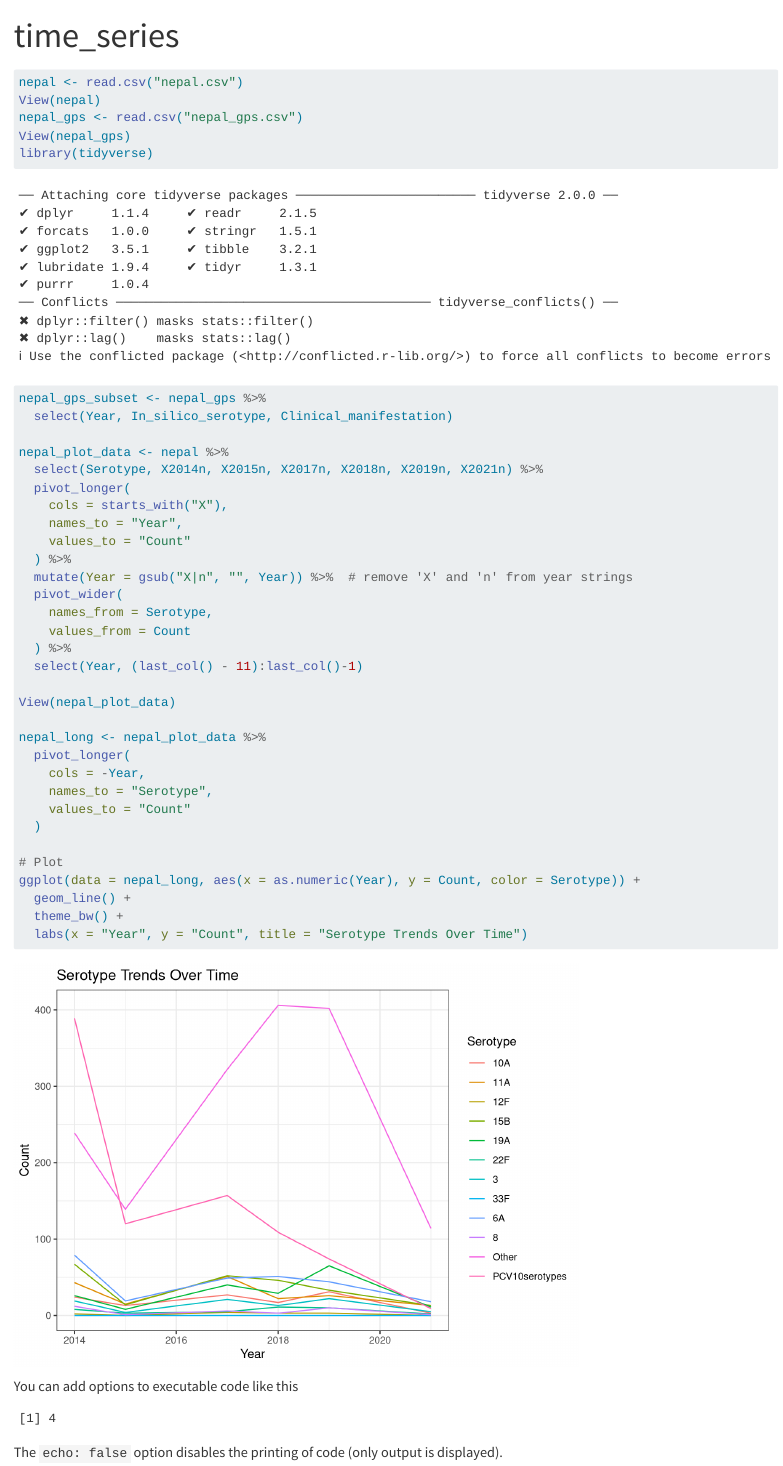
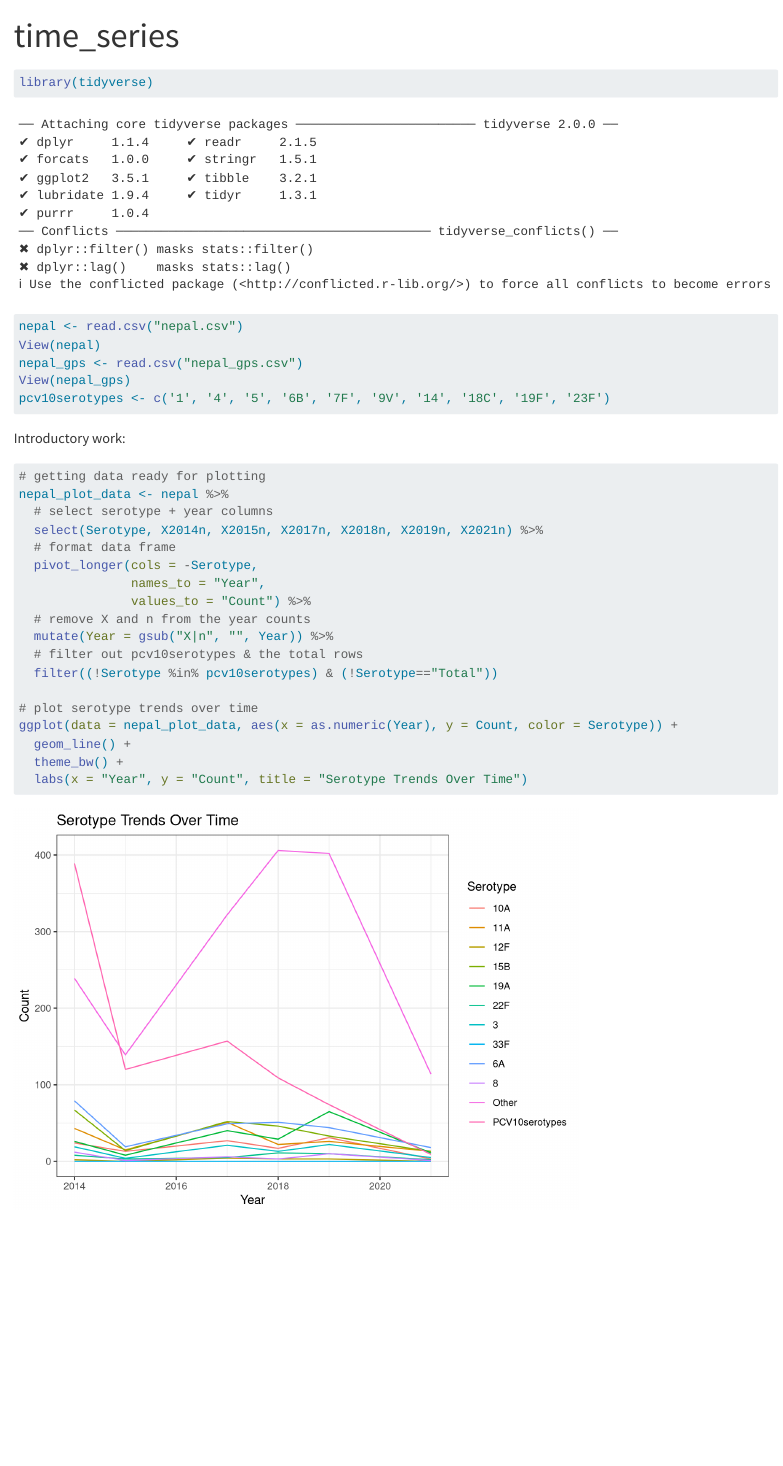
Before and after one commit to loralarochelle/nepal, a Quarto document (time_series.qmd): the page in a window 1100 px wide, from its top. Rendered offline with R 4.5, knitr and Pandoc in place of Quarto, with nearby package versions.

Commit message:
fixed plot code

````diff
--- a/time_series.qmd
+++ b/time_series.qmd
@@ -5,50 +5,37 @@ editor: visual
 ---
 
 ```{r loading files}
+library(tidyverse)
 nepal <- read.csv("nepal.csv")
 View(nepal)
 nepal_gps <- read.csv("nepal_gps.csv")
 View(nepal_gps)
-library(tidyverse)
+pcv10serotypes <- c('1', '4', '5', '6B', '7F', '9V', '14', '18C', '19F', '23F')
+```
 
-nepal_gps_subset <- nepal_gps %>%
-  select(Year, In_silico_serotype, Clinical_manifestation)
+Introductory work:
 
+```{r plotting trends in serotypes}
+# getting data ready for plotting
 nepal_plot_data <- nepal %>%
+  # select serotype + year columns
   select(Serotype, X2014n, X2015n, X2017n, X2018n, X2019n, X2021n) %>%
-  pivot_longer(
-    cols = starts_with("X"),
-    names_to = "Year",
-    values_to = "Count"
-  ) %>%
-  mutate(Year = gsub("X|n", "", Year)) %>%  # remove 'X' and 'n' from year strings
-  pivot_wider(
-    names_from = Serotype,
-    values_from = Count
-  ) %>%
-  select(Year, (last_col() - 11):last_col()-1)
+  # format data frame
+  pivot_longer(cols = -Serotype,
+               names_to = "Year",
+               values_to = "Count") %>%
+  # remove X and n from the year counts
+  mutate(Year = gsub("X|n", "", Year)) %>%
+  # filter out pcv10serotypes & the total rows
+  filter((!Serotype %in% pcv10serotypes) & (!Serotype=="Total"))
 
-View(nepal_plot_data)
-
-nepal_long <- nepal_plot_data %>%
-  pivot_longer(
-    cols = -Year,
-    names_to = "Serotype",
-    values_to = "Count"
-  )
-
-# Plot
-ggplot(data = nepal_long, aes(x = as.numeric(Year), y = Count, color = Serotype)) +
+# plot serotype trends over time
+ggplot(data = nepal_plot_data, aes(x = as.numeric(Year), y = Count, color = Serotype)) +
   geom_line() +
   theme_bw() +
   labs(x = "Year", y = "Count", title = "Serotype Trends Over Time")
 ```
 
-You can add options to executable code like this
+```{r }
 
-```{r}
-#| echo: false
-2 * 2
 ```
-
-The `echo: false` option disables the printing of code (only output is displayed).
````
